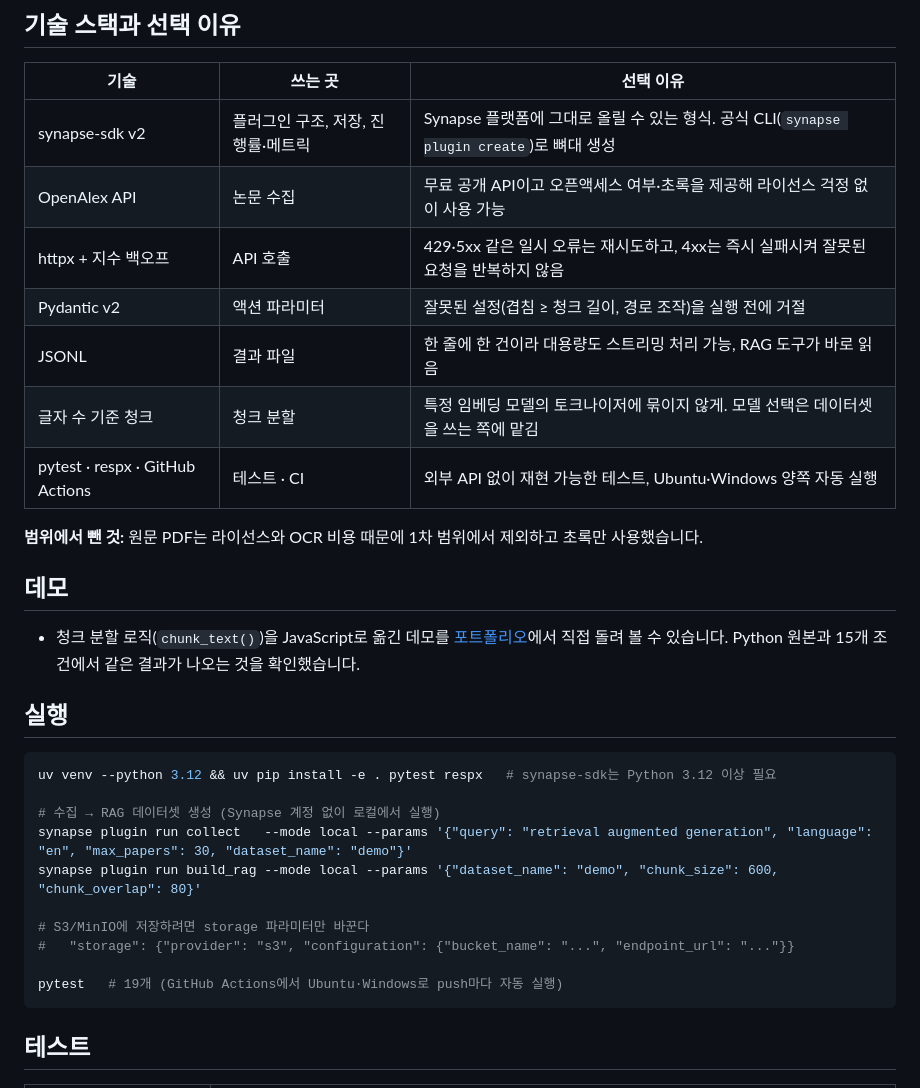
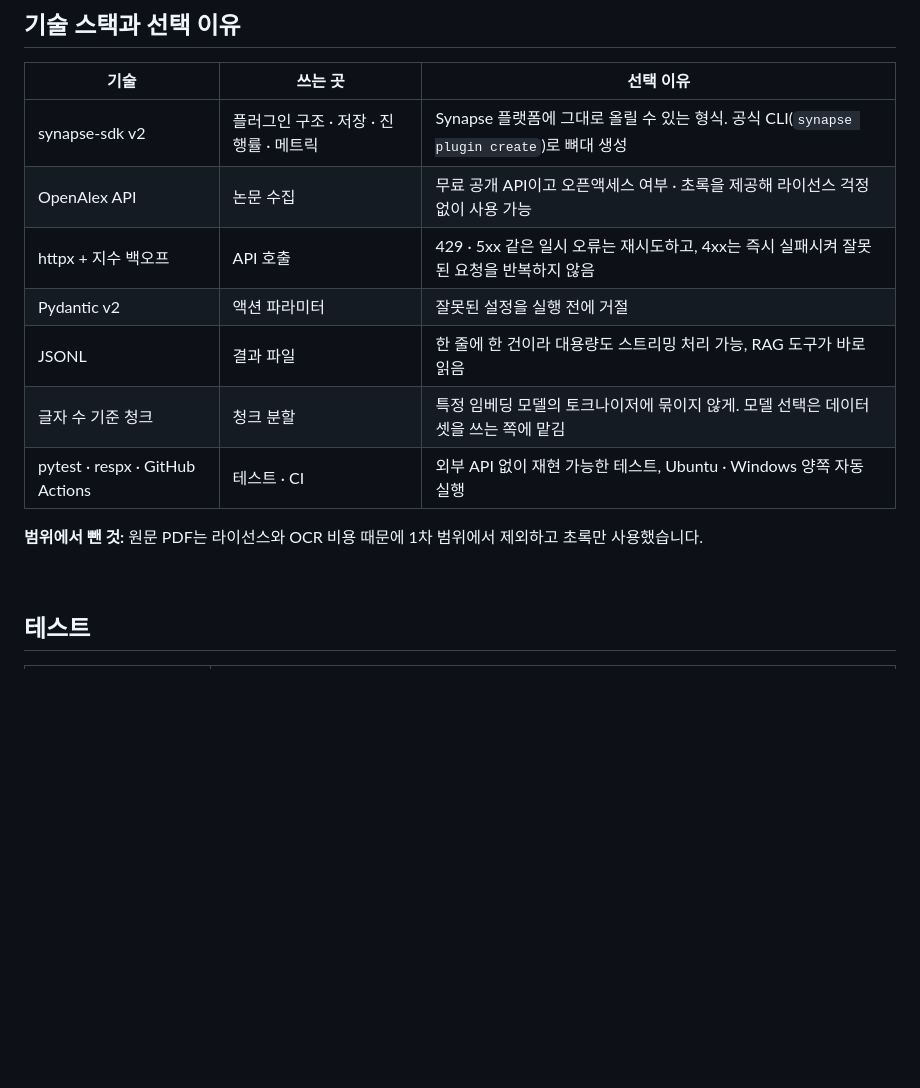
Before and after one commit to vero-zero/synapse-paper-rag-plugin, a Markdown page: README.md, the part around one of its changes. Drawn GitHub-style; blank space fills up the shorter version.

````diff
--- a/README.md
+++ b/README.md
@@ -57,34 +105,17 @@ synapse plugin run build_rag →  chunks.jsonl      (임베딩용 텍스트 +
 
 | 기술 | 쓰는 곳 | 선택 이유 |
 |---|---|---|
-| synapse-sdk v2 | 플러그인 구조, 저장, 진행률·메트릭 | Synapse 플랫폼에 그대로 올릴 수 있는 형식. 공식 CLI(`synapse plugin create`)로 뼈대 생성 |
-| OpenAlex API | 논문 수집 | 무료 공개 API이고 오픈액세스 여부·초록을 제공해 라이선스 걱정 없이 사용 가능 |
-| httpx + 지수 백오프 | API 호출 | 429·5xx 같은 일시 오류는 재시도하고, 4xx는 즉시 실패시켜 잘못된 요청을 반복하지 않음 |
-| Pydantic v2 | 액션 파라미터 | 잘못된 설정(겹침 ≥ 청크 길이, 경로 조작)을 실행 전에 거절 |
+| synapse-sdk v2 | 플러그인 구조 · 저장 · 진행률 · 메트릭 | Synapse 플랫폼에 그대로 올릴 수 있는 형식. 공식 CLI(`synapse plugin create`)로 뼈대 생성 |
+| OpenAlex API | 논문 수집 | 무료 공개 API이고 오픈액세스 여부 · 초록을 제공해 라이선스 걱정 없이 사용 가능 |
+| httpx + 지수 백오프 | API 호출 | 429 · 5xx 같은 일시 오류는 재시도하고, 4xx는 즉시 실패시켜 잘못된 요청을 반복하지 않음 |
+| Pydantic v2 | 액션 파라미터 | 잘못된 설정을 실행 전에 거절 |
 | JSONL | 결과 파일 | 한 줄에 한 건이라 대용량도 스트리밍 처리 가능, RAG 도구가 바로 읽음 |
 | 글자 수 기준 청크 | 청크 분할 | 특정 임베딩 모델의 토크나이저에 묶이지 않게. 모델 선택은 데이터셋을 쓰는 쪽에 맡김 |
-| pytest · respx · GitHub Actions | 테스트 · CI | 외부 API 없이 재현 가능한 테스트, Ubuntu·Windows 양쪽 자동 실행 |
+| pytest · respx · GitHub Actions | 테스트 · CI | 외부 API 없이 재현 가능한 테스트, Ubuntu · Windows 양쪽 자동 실행 |
 
 **범위에서 뺀 것:** 원문 PDF는 라이선스와 OCR 비용 때문에 1차 범위에서 제외하고 초록만 사용했습니다.
 
-## 데모
-
-- 청크 분할 로직(`chunk_text()`)을 JavaScript로 옮긴 데모를 [포트폴리오](https://vero-zero.github.io/#demo)에서 직접 돌려 볼 수 있습니다. Python 원본과 15개 조건에서 같은 결과가 나오는 것을 확인했습니다.
-
-## 실행
-
-```bash
-uv venv --python 3.12 && uv pip install -e . pytest respx   # synapse-sdk는 Python 3.12 이상 필요
-
-# 수집 → RAG 데이터셋 생성 (Synapse 계정 없이 로컬에서 실행)
-synapse plugin run collect   --mode local --params '{"query": "retrieval augmented generation", "language": "en", "max_papers": 30, "dataset_name": "demo"}'
-synapse plugin run build_rag --mode local --params '{"dataset_name": "demo", "chunk_size": 600, "chunk_overlap": 80}'
-
-# S3/MinIO에 저장하려면 storage 파라미터만 바꾼다
-#   "storage": {"provider": "s3", "configuration": {"bucket_name": "...", "endpoint_url": "..."}}
-
-pytest   # 19개 (GitHub Actions에서 Ubuntu·Windows로 push마다 자동 실행)
-```
+<br>
 
 ## 테스트
 
````
Also changed, not shown: other parts of README.md (+111 -52 lines), docs/images/chunk_demo.gif (added), docs/images/pipeline.png (added), docs/images/pytest.png (added), docs/images/run.png (added), docs/images/sample.png (added).
